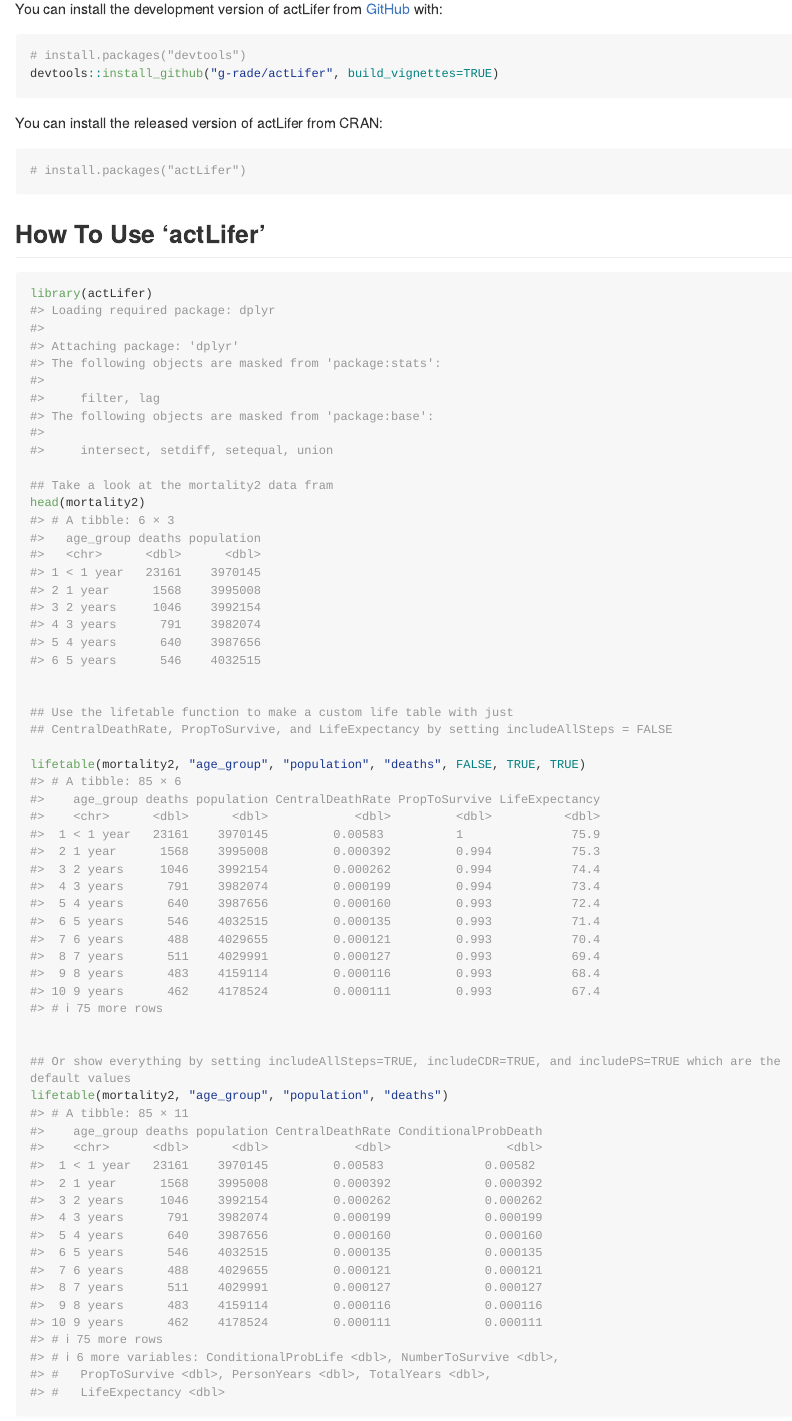
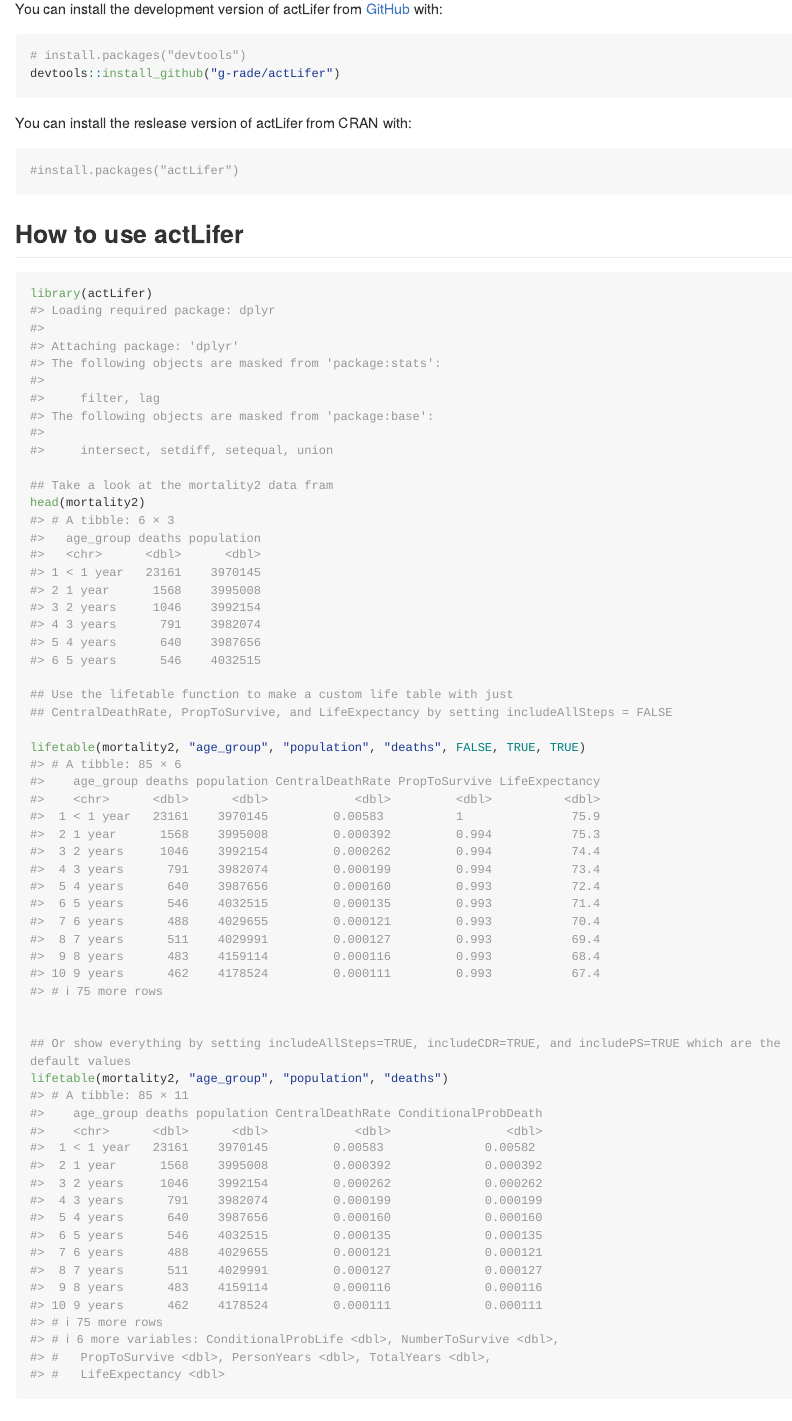
Before and after one commit to g-rade/actLifer, an R Markdown document (README.Rmd): the page in a window 1100 px wide, from 340 px down. The pictures show the output file README.md that the author committed with the source, drawn offline in the style of GitHub; long lines of code are wrapped; badge pictures from the web are left out.

Commit message:
11/14/2023: overwriting and re-writing README

````diff
--- a/README.Rmd
+++ b/README.Rmd
@@ -32,22 +30,21 @@
 
 ``` r
 # install.packages("devtools")
-devtools::install_github("g-rade/actLifer", build_vignettes=TRUE)
+devtools::install_github("g-rade/actLifer")
+```
+You can install the reslease version of actLifer from CRAN with:
+
+```{r}
+#install.packages("actLifer")
 ```
 
-You can install the released version of actLifer from CRAN:
+## How to use actLifer
 
-```{r}
-# install.packages("actLifer")
-```
-
-## How To Use 'actLifer'
 ```{r}
 library(actLifer)
 
 ## Take a look at the mortality2 data fram
 head(mortality2)
-
 
 ## Use the lifetable function to make a custom life table with just
 ## CentralDeathRate, PropToSurvive, and LifeExpectancy by setting includeAllSteps = FALSE
````
Also changed, not shown: README.md, README.Rmd (8 more changed lines).
